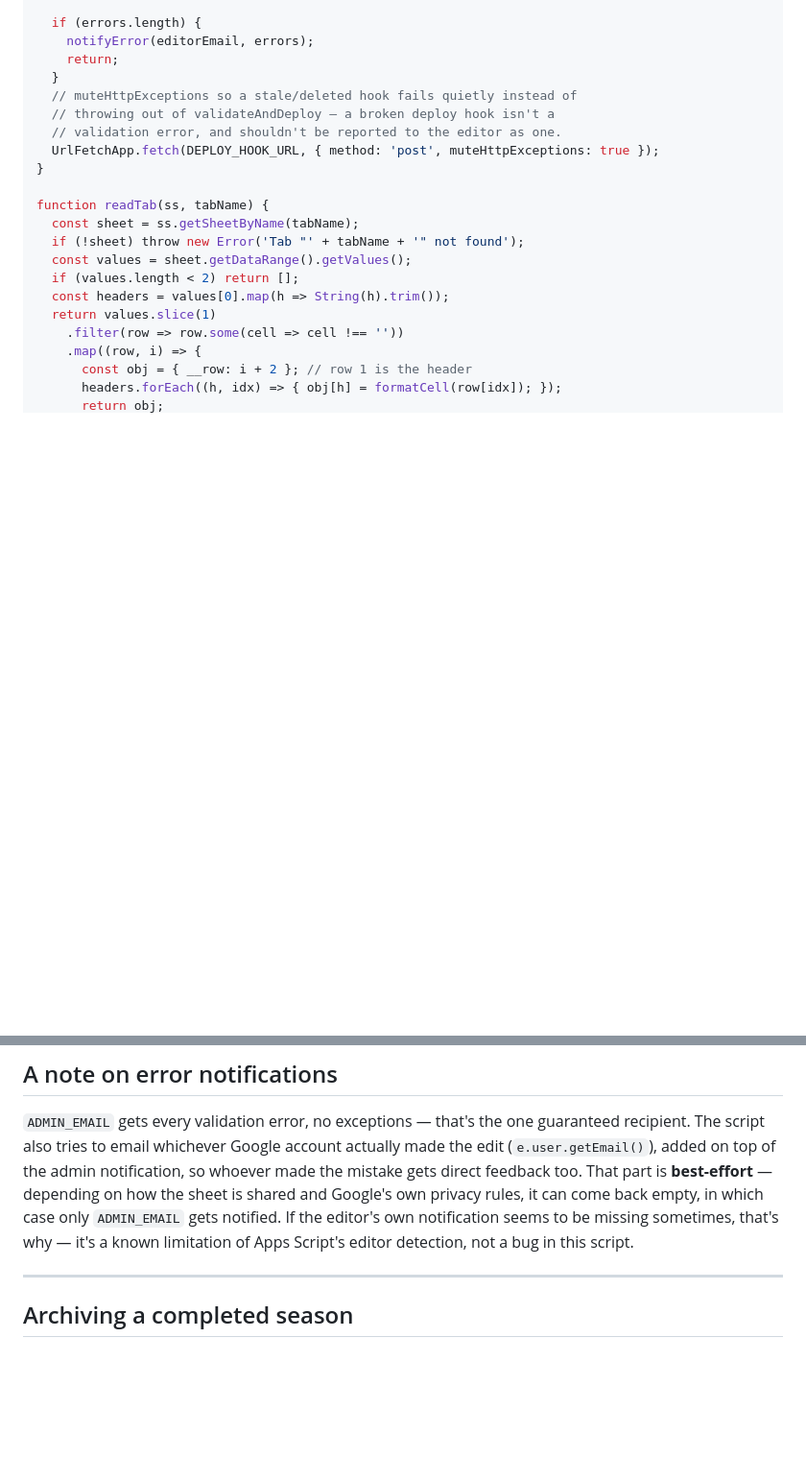
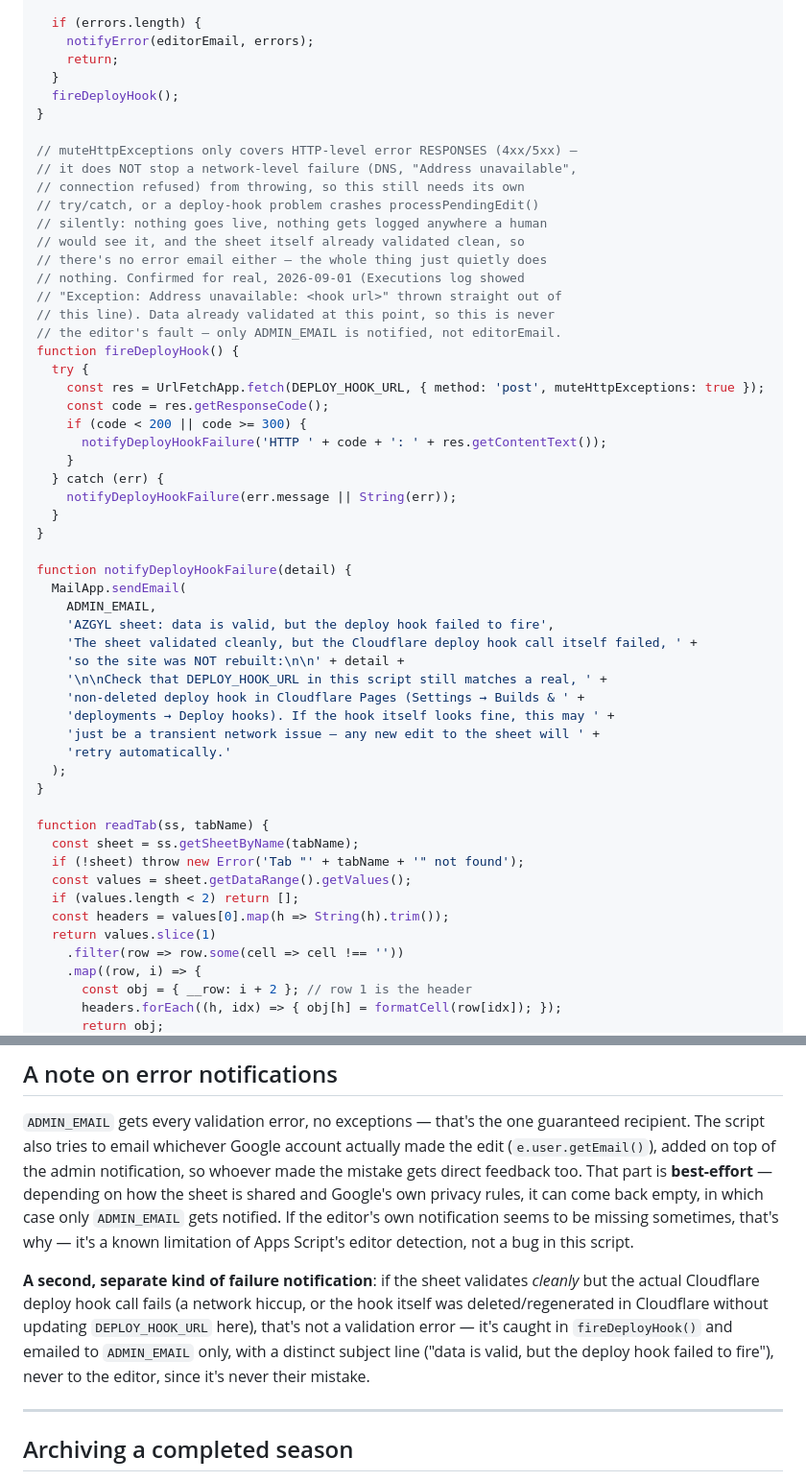
Before and after one commit to mkes99/azgyl, a Markdown page: GOOGLE_SHEETS_SETUP.md, 2 parts joined by grey strips. Shown at 96% size. Rendered like a GitHub page; blank space fills up the shorter version.

Commit message:
3.48 — Fix: deploy-hook network failure crashed processPendingEdit silently
muteHttpExceptions only suppresses HTTP-level error responses, not
network-level failures — an "Address unavailable" exception from
UrlFetchApp threw straight out of validateAndDeploy() uncaught, with
the sheet having already validated cleanly, so no error email fired
either. The failure was invisible outside the Executions log. Wrapped
the deploy call in fireDeployHook() with a real try/catch and a
dedicated notifyDeployHookFailure() email to ADMIN_EMAIL.

Co-Authored-By: Claude Sonnet 5 <noreply@anthropic.com>
Claude-Session: https://claude.ai/code/session_01Nd5ggZuUAeHQkiVkC8MxT5

```diff
--- a/GOOGLE_SHEETS_SETUP.md
+++ b/GOOGLE_SHEETS_SETUP.md
@@ -522,10 +522,44 @@ function validateAndDeploy(editorEmail) {
     notifyError(editorEmail, errors);
     return;
   }
-  // muteHttpExceptions so a stale/deleted hook fails quietly instead of
-  // throwing out of validateAndDeploy — a broken deploy hook isn't a
-  // validation error, and shouldn't be reported to the editor as one.
-  UrlFetchApp.fetch(DEPLOY_HOOK_URL, { method: 'post', muteHttpExceptions: true });
+  fireDeployHook();
+}
+
+// muteHttpExceptions only covers HTTP-level error RESPONSES (4xx/5xx) —
+// it does NOT stop a network-level failure (DNS, "Address unavailable",
+// connection refused) from throwing, so this still needs its own
+// try/catch, or a deploy-hook problem crashes processPendingEdit()
+// silently: nothing goes live, nothing gets logged anywhere a human
+// would see it, and the sheet itself already validated clean, so
+// there's no error email either — the whole thing just quietly does
+// nothing. Confirmed for real, 2026-09-01 (Executions log showed
+// "Exception: Address unavailable: <hook url>" thrown straight out of
+// this line). Data already validated at this point, so this is never
+// the editor's fault — only ADMIN_EMAIL is notified, not editorEmail.
+function fireDeployHook() {
+  try {
+    const res = UrlFetchApp.fetch(DEPLOY_HOOK_URL, { method: 'post', muteHttpExceptions: true });
+    const code = res.getResponseCode();
+    if (code < 200 || code >= 300) {
+      notifyDeployHookFailure('HTTP ' + code + ': ' + res.getContentText());
+    }
+  } catch (err) {
+    notifyDeployHookFailure(err.message || String(err));
+  }
+}
+
+function notifyDeployHookFailure(detail) {
+  MailApp.sendEmail(
+    ADMIN_EMAIL,
+    'AZGYL sheet: data is valid, but the deploy hook failed to fire',
+    'The sheet validated cleanly, but the Cloudflare deploy hook call itself failed, ' +
+    'so the site was NOT rebuilt:\n\n' + detail +
+    '\n\nCheck that DEPLOY_HOOK_URL in this script still matches a real, ' +
+    'non-deleted deploy hook in Cloudflare Pages (Settings → Builds & ' +
+    'deployments → Deploy hooks). If the hook itself looks fine, this may ' +
+    'just be a transient network issue — any new edit to the sheet will ' +
+    'retry automatically.'
+  );
 }
 
 function readTab(ss, tabName) {
@@ -740,6 +774,15 @@ which case only `ADMIN_EMAIL` gets notified. If the editor's own
 notification seems to be missing sometimes, that's why — it's a known
 limitation of Apps Script's editor detection, not a bug in this script.
 
+**A second, separate kind of failure notification**: if the sheet
+validates *cleanly* but the actual Cloudflare deploy hook call fails
+(a network hiccup, or the hook itself was deleted/regenerated in
+Cloudflare without updating `DEPLOY_HOOK_URL` here), that's not a
+validation error — it's caught in `fireDeployHook()` and emailed to
+`ADMIN_EMAIL` only, with a distinct subject line ("data is valid, but
+the deploy hook failed to fire"), never to the editor, since it's never
+their mistake.
+
 ---
 
 ## Archiving a completed season
```
Also changed, not shown: CHANGELOG.md (+22 -0 lines).
